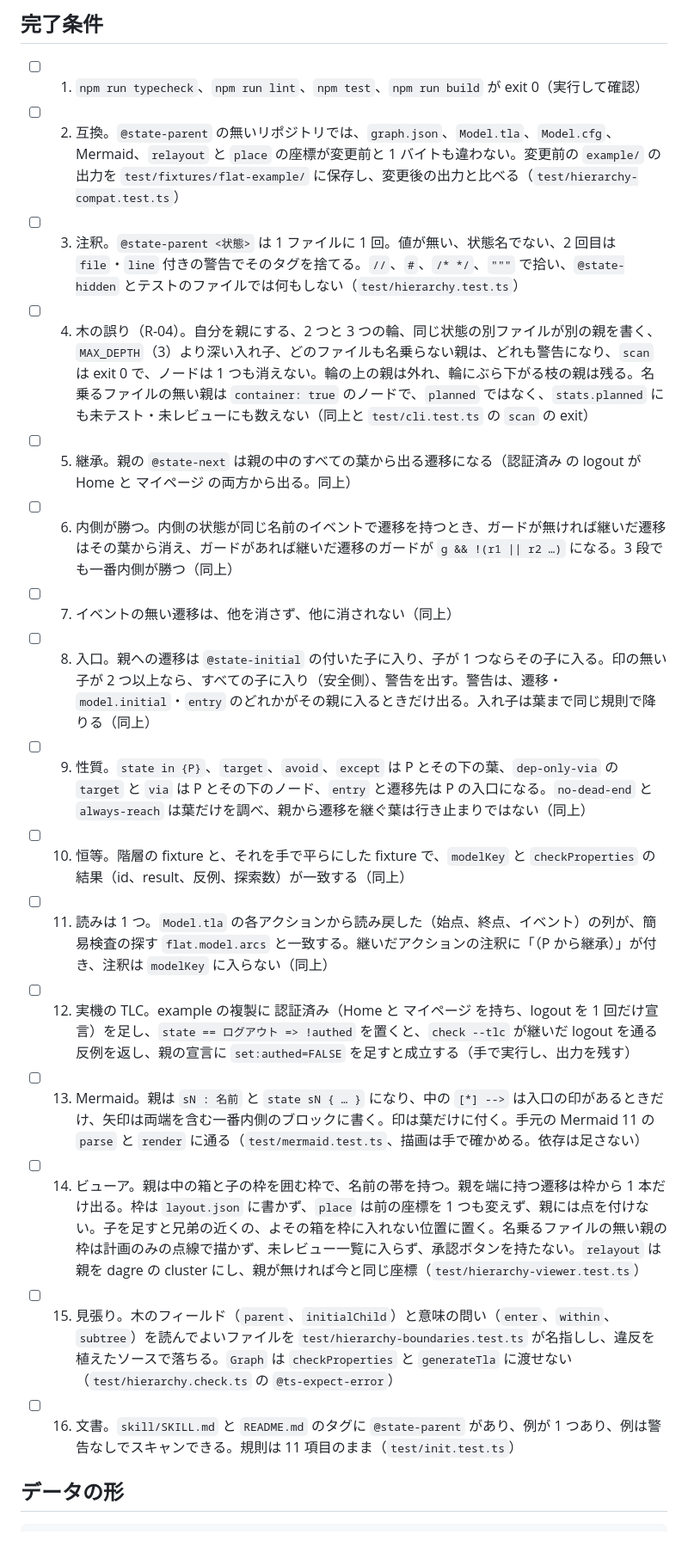
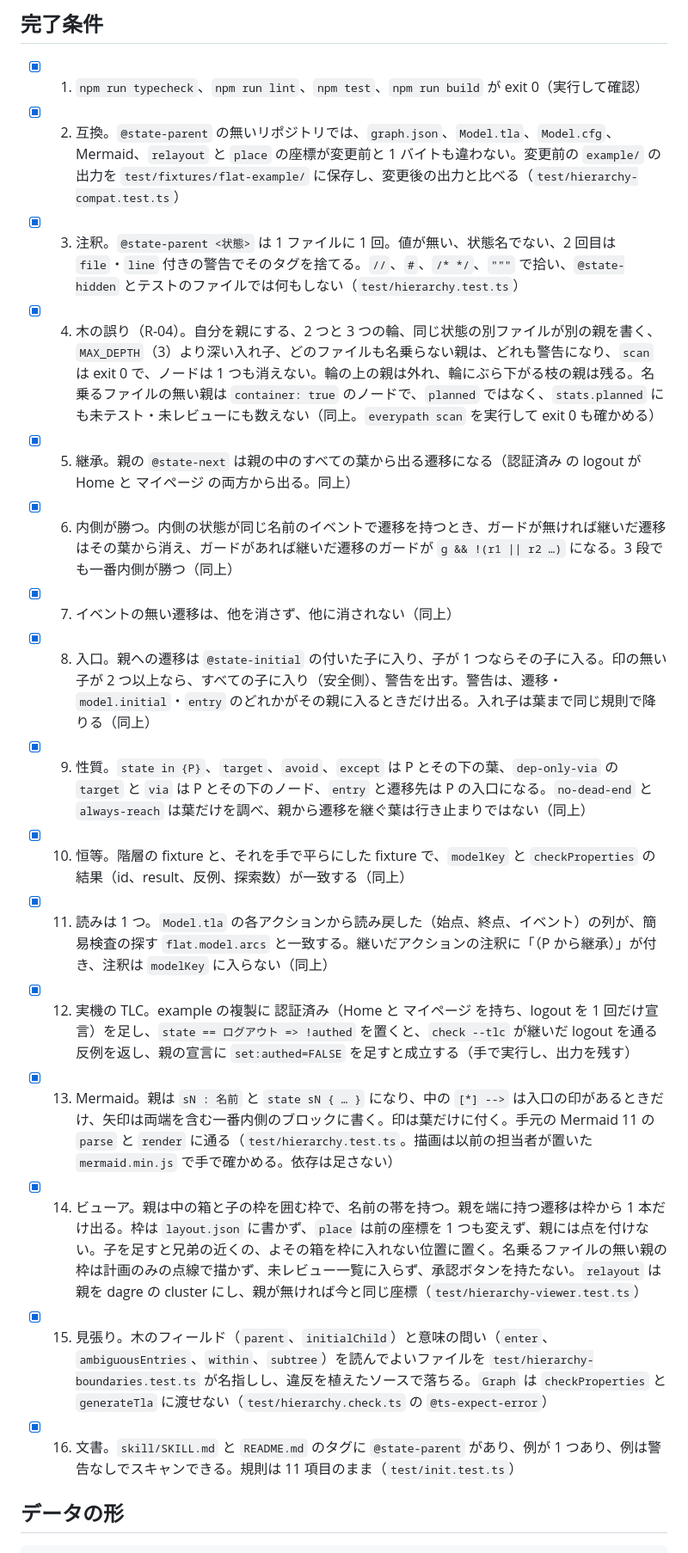
Before and after one commit to dayaa-arch/everypath, a Markdown page: docs/specs/hierarchy.md, the part around one of its changes. Shown at 86% size. Rendered like a GitHub page.

Commit message:
docs(spec): mark the hierarchy conditions done and record decisions
Co-Authored-By: Claude Opus 5.5 <noreply@anthropic.com>

````diff
--- a/docs/specs/hierarchy.md
+++ b/docs/specs/hierarchy.md
@@ -5,22 +5,22 @@ AI エージェントが「ログイン後のどの画面からもログアウ
 満たす: R-04（木の誤りは警告にしてスキャンを止めない）、R-05（子の座標は変わらず、枠は保存しない）、R-01
 
 ## 完了条件
-- [ ] 1. `npm run typecheck`、`npm run lint`、`npm test`、`npm run build` が exit 0（実行して確認）
-- [ ] 2. 互換。`@state-parent` の無いリポジトリでは、`graph.json`、`Model.tla`、`Model.cfg`、Mermaid、`relayout` と `place` の座標が変更前と 1 バイトも違わない。変更前の `example/` の出力を `test/fixtures/flat-example/` に保存し、変更後の出力と比べる（`test/hierarchy-compat.test.ts`）
-- [ ] 3. 注釈。`@state-parent <状態>` は 1 ファイルに 1 回。値が無い、状態名でない、2 回目は `file`・`line` 付きの警告でそのタグを捨てる。`//`、`#`、`/* */`、`"""` で拾い、`@state-hidden` とテストのファイルでは何もしない（`test/hierarchy.test.ts`）
-- [ ] 4. 木の誤り（R-04）。自分を親にする、2 つと 3 つの輪、同じ状態の別ファイルが別の親を書く、`MAX_DEPTH`（3）より深い入れ子、どのファイルも名乗らない親は、どれも警告になり、`scan` は exit 0 で、ノードは 1 つも消えない。輪の上の親は外れ、輪にぶら下がる枝の親は残る。名乗るファイルの無い親は `container: true` のノードで、`planned` ではなく、`stats.planned` にも未テスト・未レビューにも数えない（同上と `test/cli.test.ts` の `scan` の exit）
-- [ ] 5. 継承。親の `@state-next` は親の中のすべての葉から出る遷移になる（認証済み の logout が Home と マイページ の両方から出る。同上）
-- [ ] 6. 内側が勝つ。内側の状態が同じ名前のイベントで遷移を持つとき、ガードが無ければ継いだ遷移はその葉から消え、ガードがあれば継いだ遷移のガードが `g && !(r1 || r2 …)` になる。3 段でも一番内側が勝つ（同上）
-- [ ] 7. イベントの無い遷移は、他を消さず、他に消されない（同上）
-- [ ] 8. 入口。親への遷移は `@state-initial` の付いた子に入り、子が 1 つならその子に入る。印の無い子が 2 つ以上なら、すべての子に入り（安全側）、警告を出す。警告は、遷移・`model.initial`・`entry` のどれかがその親に入るときだけ出る。入れ子は葉まで同じ規則で降りる（同上）
-- [ ] 9. 性質。`state in {P}`、`target`、`avoid`、`except` は P とその下の葉、`dep-only-via` の `target` と `via` は P とその下のノード、`entry` と遷移先は P の入口になる。`no-dead-end` と `always-reach` は葉だけを調べ、親から遷移を継ぐ葉は行き止まりではない（同上）
-- [ ] 10. 恒等。階層の fixture と、それを手で平らにした fixture で、`modelKey` と `checkProperties` の結果（id、result、反例、探索数）が一致する（同上）
-- [ ] 11. 読みは 1 つ。`Model.tla` の各アクションから読み戻した（始点、終点、イベント）の列が、簡易検査の探す `flat.model.arcs` と一致する。継いだアクションの注釈に「（P から継承）」が付き、注釈は `modelKey` に入らない（同上）
-- [ ] 12. 実機の TLC。example の複製に 認証済み（Home と マイページ を持ち、logout を 1 回だけ宣言）を足し、`state == ログアウト => !authed` を置くと、`check --tlc` が継いだ logout を通る反例を返し、親の宣言に `set:authed=FALSE` を足すと成立する（手で実行し、出力を残す）
-- [ ] 13. Mermaid。親は `sN : 名前` と `state sN { … }` になり、中の `[*] -->` は入口の印があるときだけ、矢印は両端を含む一番内側のブロックに書く。印は葉だけに付く。手元の Mermaid 11 の `parse` と `render` に通る（`test/mermaid.test.ts`、描画は手で確かめる。依存は足さない）
-- [ ] 14. ビューア。親は中の箱と子の枠を囲む枠で、名前の帯を持つ。親を端に持つ遷移は枠から 1 本だけ出る。枠は `layout.json` に書かず、`place` は前の座標を 1 つも変えず、親には点を付けない。子を足すと兄弟の近くの、よその箱を枠に入れない位置に置く。名乗るファイルの無い親の枠は計画のみの点線で描かず、未レビュー一覧に入らず、承認ボタンを持たない。`relayout` は親を dagre の cluster にし、親が無ければ今と同じ座標（`test/hierarchy-viewer.test.ts`）
-- [ ] 15. 見張り。木のフィールド（`parent`、`initialChild`）と意味の問い（`enter`、`within`、`subtree`）を読んでよいファイルを `test/hierarchy-boundaries.test.ts` が名指しし、違反を植えたソースで落ちる。`Graph` は `checkProperties` と `generateTla` に渡せない（`test/hierarchy.check.ts` の `@ts-expect-error`）
-- [ ] 16. 文書。`skill/SKILL.md` と `README.md` のタグに `@state-parent` があり、例が 1 つあり、例は警告なしでスキャンできる。規則は 11 項目のまま（`test/init.test.ts`）
+- [x] 1. `npm run typecheck`、`npm run lint`、`npm test`、`npm run build` が exit 0（実行して確認）
+- [x] 2. 互換。`@state-parent` の無いリポジトリでは、`graph.json`、`Model.tla`、`Model.cfg`、Mermaid、`relayout` と `place` の座標が変更前と 1 バイトも違わない。変更前の `example/` の出力を `test/fixtures/flat-example/` に保存し、変更後の出力と比べる（`test/hierarchy-compat.test.ts`）
+- [x] 3. 注釈。`@state-parent <状態>` は 1 ファイルに 1 回。値が無い、状態名でない、2 回目は `file`・`line` 付きの警告でそのタグを捨てる。`//`、`#`、`/* */`、`"""` で拾い、`@state-hidden` とテストのファイルでは何もしない（`test/hierarchy.test.ts`）
+- [x] 4. 木の誤り（R-04）。自分を親にする、2 つと 3 つの輪、同じ状態の別ファイルが別の親を書く、`MAX_DEPTH`（3）より深い入れ子、どのファイルも名乗らない親は、どれも警告になり、`scan` は exit 0 で、ノードは 1 つも消えない。輪の上の親は外れ、輪にぶら下がる枝の親は残る。名乗るファイルの無い親は `container: true` のノードで、`planned` ではなく、`stats.planned` にも未テスト・未レビューにも数えない（同上。`everypath scan` を実行して exit 0 も確かめる）
+- [x] 5. 継承。親の `@state-next` は親の中のすべての葉から出る遷移になる（認証済み の logout が Home と マイページ の両方から出る。同上）
+- [x] 6. 内側が勝つ。内側の状態が同じ名前のイベントで遷移を持つとき、ガードが無ければ継いだ遷移はその葉から消え、ガードがあれば継いだ遷移のガードが `g && !(r1 || r2 …)` になる。3 段でも一番内側が勝つ（同上）
+- [x] 7. イベントの無い遷移は、他を消さず、他に消されない（同上）
+- [x] 8. 入口。親への遷移は `@state-initial` の付いた子に入り、子が 1 つならその子に入る。印の無い子が 2 つ以上なら、すべての子に入り（安全側）、警告を出す。警告は、遷移・`model.initial`・`entry` のどれかがその親に入るときだけ出る。入れ子は葉まで同じ規則で降りる（同上）
+- [x] 9. 性質。`state in {P}`、`target`、`avoid`、`except` は P とその下の葉、`dep-only-via` の `target` と `via` は P とその下のノード、`entry` と遷移先は P の入口になる。`no-dead-end` と `always-reach` は葉だけを調べ、親から遷移を継ぐ葉は行き止まりではない（同上）
+- [x] 10. 恒等。階層の fixture と、それを手で平らにした fixture で、`modelKey` と `checkProperties` の結果（id、result、反例、探索数）が一致する（同上）
+- [x] 11. 読みは 1 つ。`Model.tla` の各アクションから読み戻した（始点、終点、イベント）の列が、簡易検査の探す `flat.model.arcs` と一致する。継いだアクションの注釈に「（P から継承）」が付き、注釈は `modelKey` に入らない（同上）
+- [x] 12. 実機の TLC。example の複製に 認証済み（Home と マイページ を持ち、logout を 1 回だけ宣言）を足し、`state == ログアウト => !authed` を置くと、`check --tlc` が継いだ logout を通る反例を返し、親の宣言に `set:authed=FALSE` を足すと成立する（手で実行し、出力を残す）
+- [x] 13. Mermaid。親は `sN : 名前` と `state sN { … }` になり、中の `[*] -->` は入口の印があるときだけ、矢印は両端を含む一番内側のブロックに書く。印は葉だけに付く。手元の Mermaid 11 の `parse` と `render` に通る（`test/hierarchy.test.ts`。描画は以前の担当者が置いた `mermaid.min.js` で手で確かめる。依存は足さない）
+- [x] 14. ビューア。親は中の箱と子の枠を囲む枠で、名前の帯を持つ。親を端に持つ遷移は枠から 1 本だけ出る。枠は `layout.json` に書かず、`place` は前の座標を 1 つも変えず、親には点を付けない。子を足すと兄弟の近くの、よその箱を枠に入れない位置に置く。名乗るファイルの無い親の枠は計画のみの点線で描かず、未レビュー一覧に入らず、承認ボタンを持たない。`relayout` は親を dagre の cluster にし、親が無ければ今と同じ座標（`test/hierarchy-viewer.test.ts`）
+- [x] 15. 見張り。木のフィールド（`parent`、`initialChild`）と意味の問い（`enter`、`ambiguousEntries`、`within`、`subtree`）を読んでよいファイルを `test/hierarchy-boundaries.test.ts` が名指しし、違反を植えたソースで落ちる。`Graph` は `checkProperties` と `generateTla` に渡せない（`test/hierarchy.check.ts` の `@ts-expect-error`）
+- [x] 16. 文書。`skill/SKILL.md` と `README.md` のタグに `@state-parent` があり、例が 1 つあり、例は警告なしでスキャンできる。規則は 11 項目のまま（`test/init.test.ts`）
 
 ## データの形
 ```ts
````
Also changed, not shown: other parts of docs/specs/hierarchy.md (+13 -0 lines).
